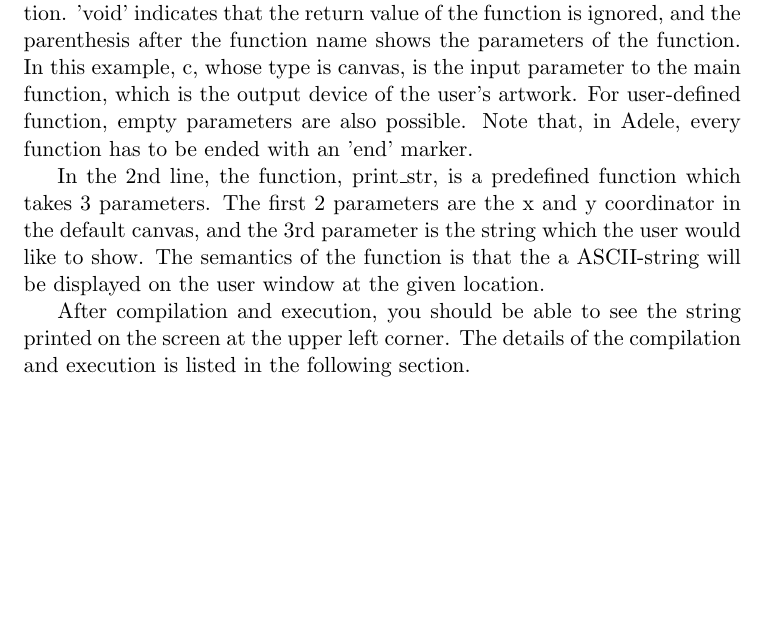
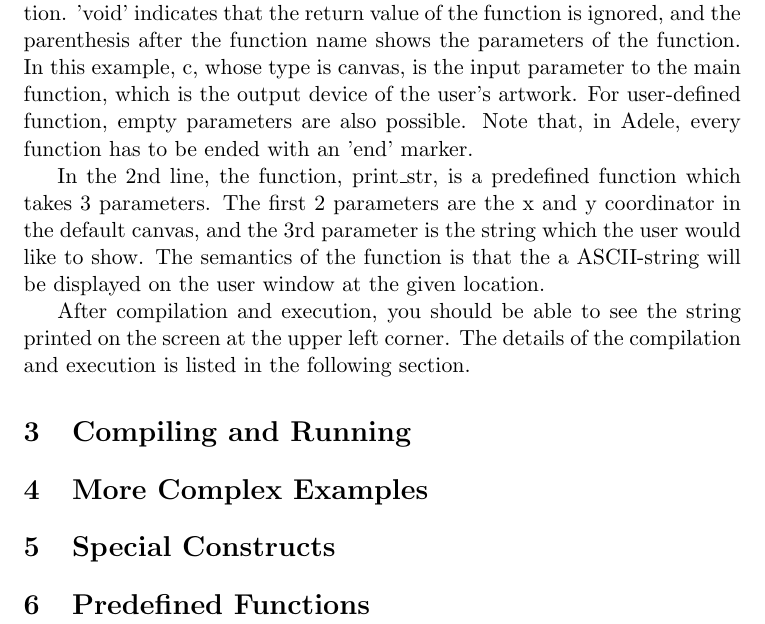
Before and after one commit to ajchuang/Adele, a LaTeX document (doc/tutorial/tutorial.tex): part of page 2 of 2, cut so that both start at the same text, the shorter picture padded with empty space. Compiled offline with pdfLaTeX.

Commit message:
update tutorial

```diff
--- a/doc/tutorial/tutorial.tex
+++ b/doc/tutorial/tutorial.tex
@@ -31,5 +31,12 @@ In the 2nd line, the function, print\_str, is a predefined function which takes
 
 After compilation and execution, you should be able to see the string printed on the screen at the upper left corner. The details of the compilation and execution is listed in the following section.
 
+\section {Compiling and Running}
+
+\section {More Complex Examples}
+
+\section {Special Constructs}
+
+\section {Predefined Functions}
 
 \end{document}
```
Also changed, not shown: doc/tutorial/tutorial.pdf, 3 other files.
